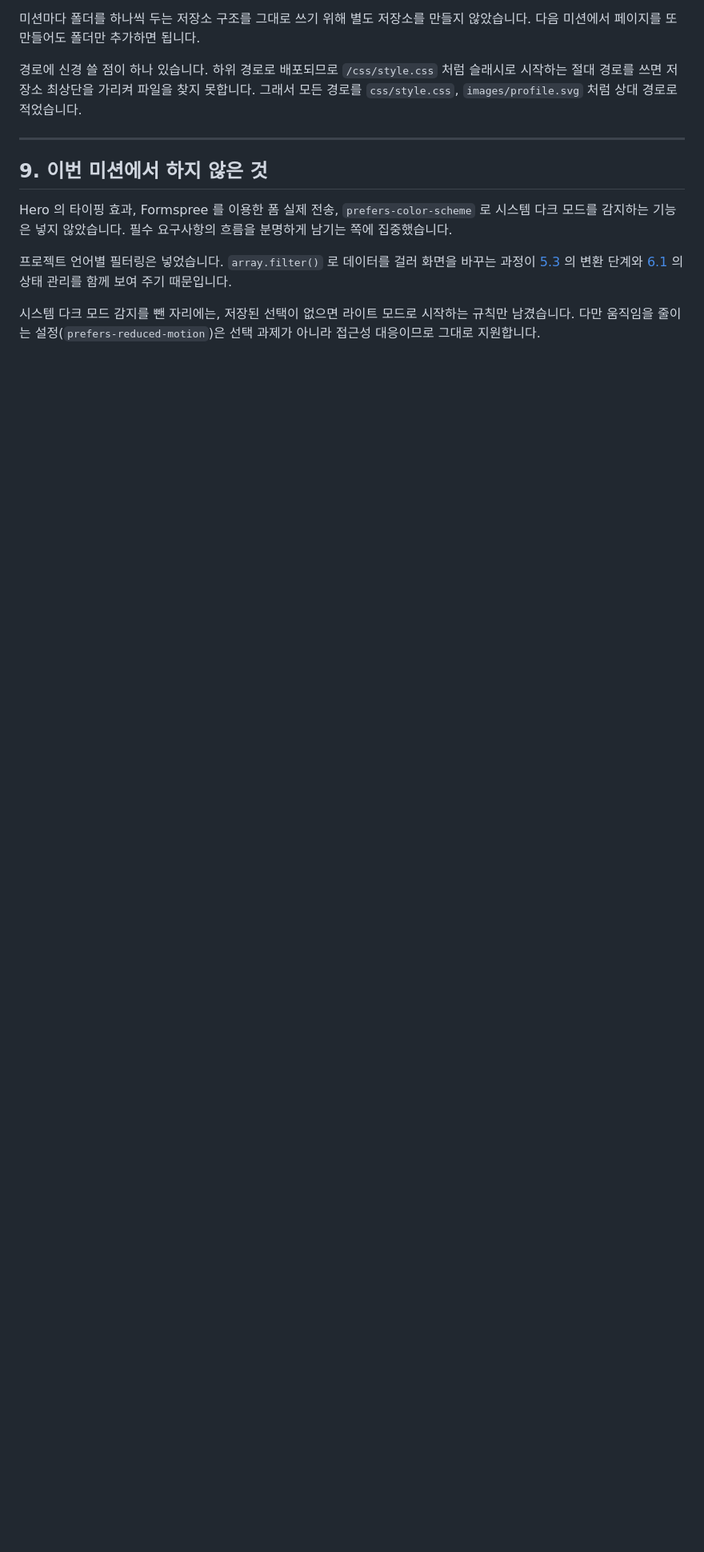
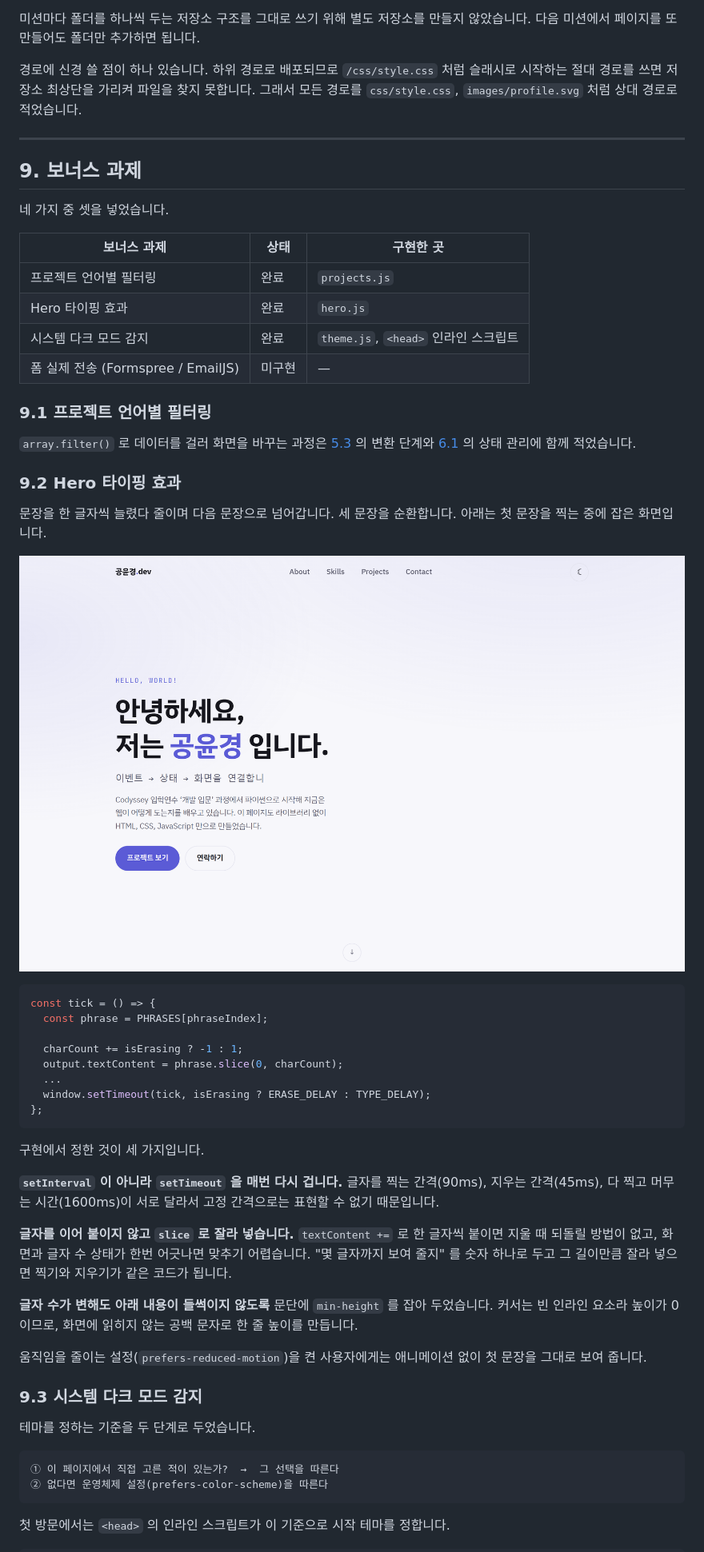
Before and after one commit to yuuri03/codyssey, a Markdown page: portfolio-website/README.md, the part around one of its changes. Shown at 80% size. Drawn GitHub-style; pictures changed too: docs/screenshots/portfolio-website/hero_typing.png (added); blank space fills up the shorter version.

````diff
--- a/portfolio-website/README.md
+++ b/portfolio-website/README.md
@@ -853,16 +857,67 @@ GitHub Pages 로 `codyssey` 저장소를 통째로 올리고, 이 폴더를 하
 
 ---
 
-## 9. 이번 미션에서 하지 않은 것
+## 9. 보너스 과제
 
-Hero 의 타이핑 효과, Formspree 를 이용한 폼 실제 전송, `prefers-color-scheme`
-로 시스템 다크 모드를 감지하는 기능은 넣지 않았습니다. 필수 요구사항의 흐름을
-분명하게 남기는 쪽에 집중했습니다.
+네 가지 중 셋을 넣었습니다.
 
-프로젝트 언어별 필터링은 넣었습니다. `array.filter()` 로 데이터를 걸러 화면을
-바꾸는 과정이 [5.3](#53-github-데이터가-카드가-되기까지) 의 변환 단계와
-[6.1](#61-상태를-객체-하나로-모은-이유) 의 상태 관리를 함께 보여 주기 때문입니다.
+| 보너스 과제 | 상태 | 구현한 곳 |
+| --- | --- | --- |
+| 프로젝트 언어별 필터링 | 완료 | `projects.js` |
+| Hero 타이핑 효과 | 완료 | `hero.js` |
+| 시스템 다크 모드 감지 | 완료 | `theme.js`, `<head>` 인라인 스크립트 |
+| 폼 실제 전송 (Formspree / EmailJS) | 미구현 | — |
 
-시스템 다크 모드 감지를 뺀 자리에는, 저장된 선택이 없으면 라이트 모드로 시작하는
-규칙만 남겼습니다. 다만 움직임을 줄이는 설정(`prefers-reduced-motion`)은 선택
-과제가 아니라 접근성 대응이므로 그대로 지원합니다.
+### 9.1 프로젝트 언어별 필터링
+
+`array.filter()` 로 데이터를 걸러 화면을 바꾸는 과정은
+[5.3](#53-github-데이터가-카드가-되기까지) 의 변환 단계와
+[6.1](#61-상태를-객체-하나로-모은-이유) 의 상태 관리에 함께 적었습니다.
+
+### 9.2 Hero 타이핑 효과
+
+문장을 한 글자씩 늘렸다 줄이며 다음 문장으로 넘어갑니다. 세 문장을 순환합니다.
+아래는 첫 문장을 찍는 중에 잡은 화면입니다.
+
+![타이핑 중인 Hero](../docs/screenshots/portfolio-website/hero_typing.png)
+
+```javascript
+const tick = () => {
+  const phrase = PHRASES[phraseIndex];
+
+  charCount += isErasing ? -1 : 1;
+  output.textContent = phrase.slice(0, charCount);
+  ...
+  window.setTimeout(tick, isErasing ? ERASE_DELAY : TYPE_DELAY);
+};
+```
+
+구현에서 정한 것이 세 가지입니다.
+
+**`setInterval` 이 아니라 `setTimeout` 을 매번 다시 겁니다.** 글자를 찍는
+간격(90ms), 지우는 간격(45ms), 다 찍고 머무는 시간(1600ms)이 서로 달라서
+고정 간격으로는 표현할 수 없기 때문입니다.
+
+**글자를 이어 붙이지 않고 `slice` 로 잘라 넣습니다.** `textContent +=` 로 한
+글자씩 붙이면 지울 때 되돌릴 방법이 없고, 화면과 글자 수 상태가 한번 어긋나면
+맞추기 어렵습니다. "몇 글자까지 보여 줄지" 를 숫자 하나로 두고 그 길이만큼
+잘라 넣으면 찍기와 지우기가 같은 코드가 됩니다.
+
+**글자 수가 변해도 아래 내용이 들썩이지 않도록** 문단에 `min-height` 를
+잡아 두었습니다. 커서는 빈 인라인 요소라 높이가 0이므로, 화면에 읽히지 않는
+공백 문자로 한 줄 높이를 만듭니다.
+
+움직임을 줄이는 설정(`prefers-reduced-motion`)을 켠 사용자에게는 애니메이션
+없이 첫 문장을 그대로 보여 줍니다.
+
+### 9.3 시스템 다크 모드 감지
+
+테마를 정하는 기준을 두 단계로 두었습니다.
+
+```
+① 이 페이지에서 직접 고른 적이 있는가?  →  그 선택을 따른다
+② 없다면 운영체제 설정(prefers-color-scheme)을 따른다
+```
+
+첫 방문에서는 `<head>` 의 인라인 스크립트가 이 기준으로 시작 테마를 정합니다.
+
````
Also changed, not shown: other parts of portfolio-website/README.md (+35 -3 lines), docs/screenshots/portfolio-website/desktop_about.png, docs/screenshots/portfolio-website/desktop_dark.png, docs/screenshots/portfolio-website/desktop_hero.png, docs/screenshots/portfolio-website/mobile_hero.png, docs/screenshots/portfolio-website/mobile_menu.png, 4 other files.
